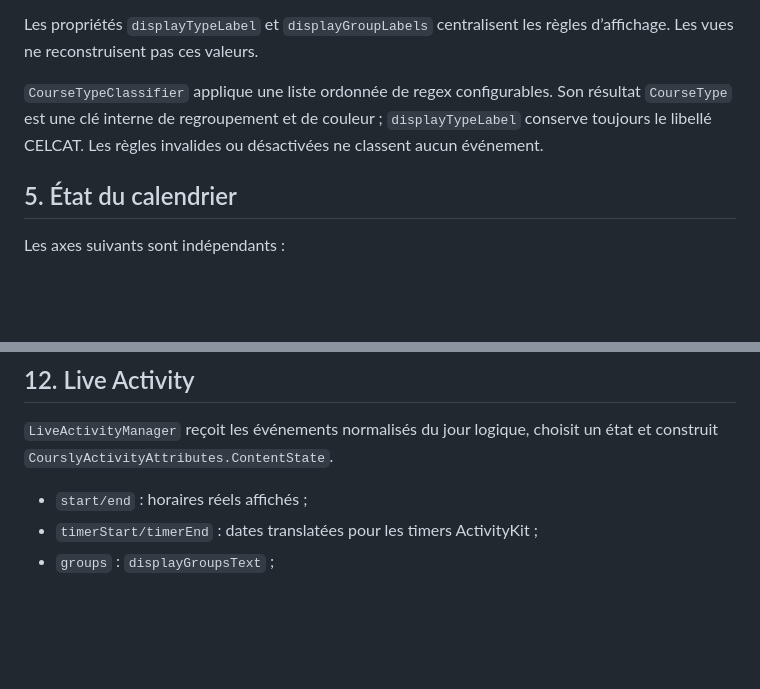
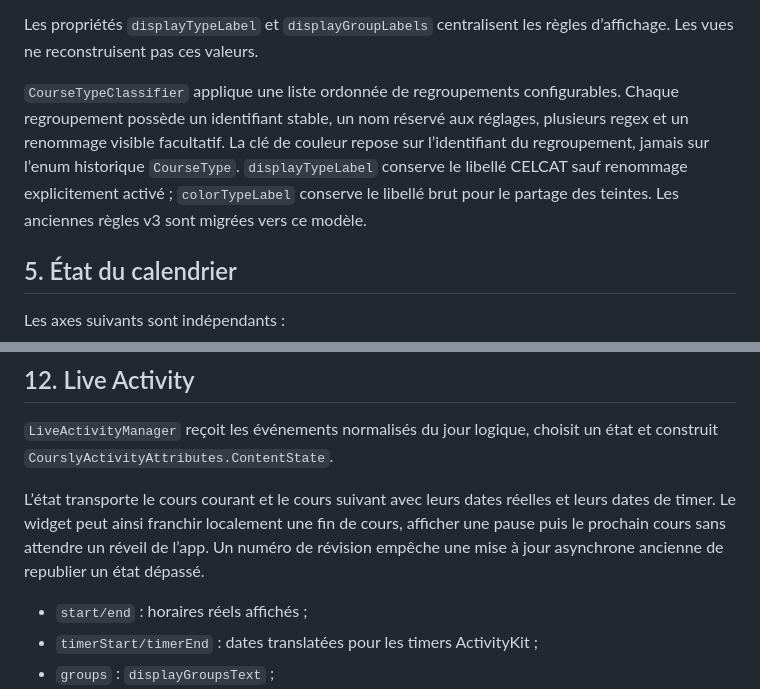
Before and after one commit to Bastian-Noel/Coursly, a Markdown page: docs/ARCHITECTURE.md, 2 parts joined by grey strips. Rendered like a GitHub page; blank space fills up the shorter version.

Commit message:
Documenter l’activité dynamique et les regroupements libres

```diff
--- a/docs/ARCHITECTURE.md
+++ b/docs/ARCHITECTURE.md
@@ -68,7 +68,7 @@ CalendarLoadResult
 
 Les propriétés `displayTypeLabel` et `displayGroupLabels` centralisent les règles d’affichage. Les vues ne reconstruisent pas ces valeurs.
 
-`CourseTypeClassifier` applique une liste ordonnée de regex configurables. Son résultat `CourseType` est une clé interne de regroupement et de couleur ; `displayTypeLabel` conserve toujours le libellé CELCAT. Les règles invalides ou désactivées ne classent aucun événement.
+`CourseTypeClassifier` applique une liste ordonnée de regroupements configurables. Chaque regroupement possède un identifiant stable, un nom réservé aux réglages, plusieurs regex et un renommage visible facultatif. La clé de couleur repose sur l’identifiant du regroupement, jamais sur l’enum historique `CourseType`. `displayTypeLabel` conserve le libellé CELCAT sauf renommage explicitement activé ; `colorTypeLabel` conserve le libellé brut pour le partage des teintes. Les anciennes règles v3 sont migrées vers ce modèle.
 
 ## 5. État du calendrier
 
@@ -174,6 +174,8 @@ Toute règle temporelle demande `store.now` ou `effectiveNow`. Les propriétés
 
 `LiveActivityManager` reçoit les événements normalisés du jour logique, choisit un état et construit `CourslyActivityAttributes.ContentState`.
 
+L’état transporte le cours courant et le cours suivant avec leurs dates réelles et leurs dates de timer. Le widget peut ainsi franchir localement une fin de cours, afficher une pause puis le prochain cours sans attendre un réveil de l’app. Un numéro de révision empêche une mise à jour asynchrone ancienne de republier un état dépassé.
+
 - `start/end` : horaires réels affichés ;
 - `timerStart/timerEnd` : dates translatées pour les timers ActivityKit ;
 - `groups` : `displayGroupsText` ;
```
Also changed, not shown: docs/LIVE_ACTIVITY.md (+6 -3 lines), docs/UX.md (+5 -2 lines).
